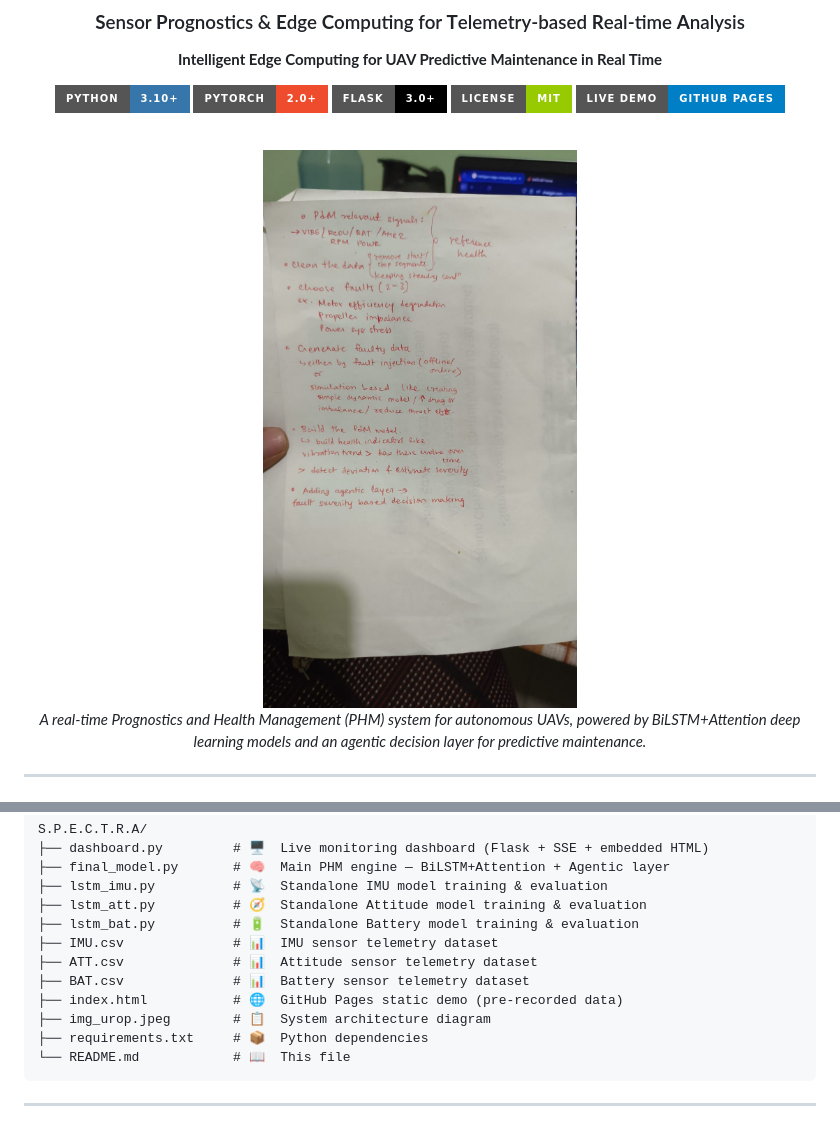
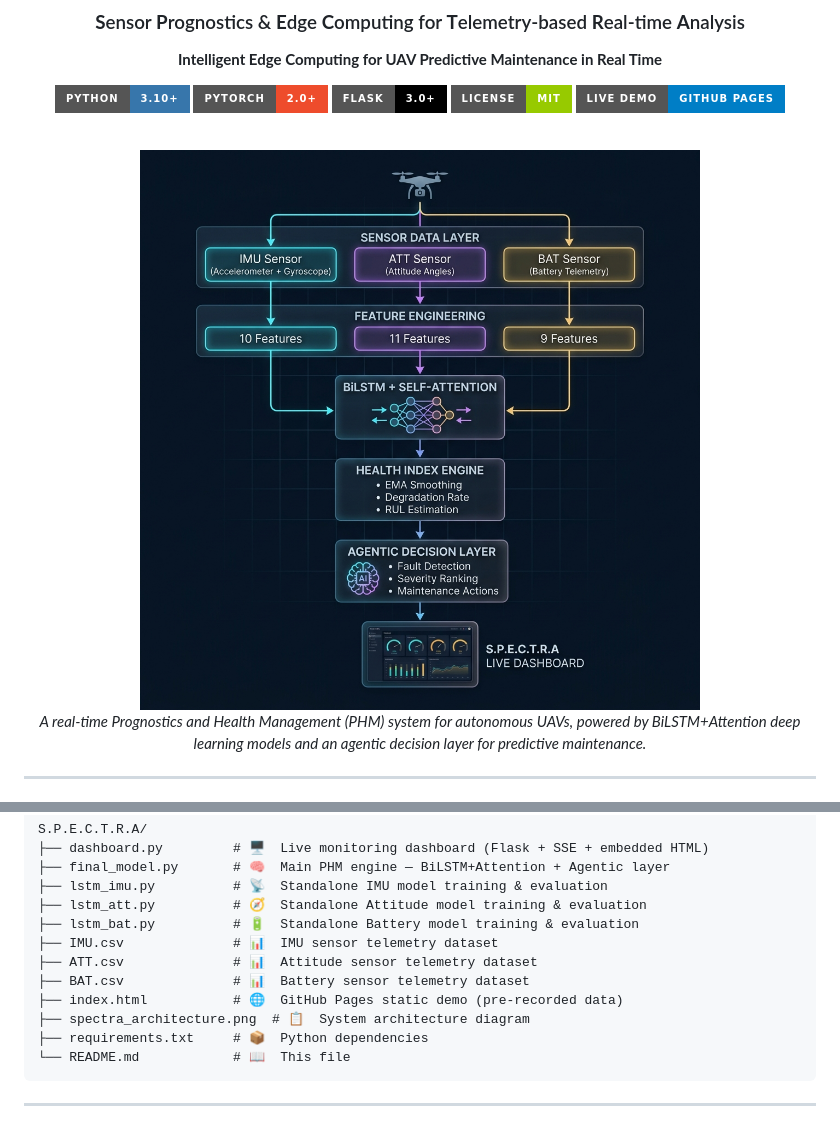
Before and after one commit to ansu647/SPECTRA-UAV-PHM, a Markdown page: README.md, 2 parts joined by grey strips. GitHub-like rendering; pictures changed too: img_urop.jpeg (deleted), spectra_architecture.png (added); badges without logos.

Commit message:
🎨 Replace handwritten notes with generated architecture diagram + fix GitHub Pages deployment
- Replaced img_urop.jpeg with professional S.P.E.C.T.R.A architecture flowchart
- Added GitHub Actions workflow for Pages deployment
- Updated README references

````diff
--- a/README.md
+++ b/README.md
@@ -14,7 +14,7 @@
 
 <br/>
 
-<img src="img_urop.jpeg" alt="S.P.E.C.T.R.A System Architecture" width="700"/>
+<img src="spectra_architecture.png" alt="S.P.E.C.T.R.A System Architecture" width="700"/>
 
 <br/>
 
@@ -102,7 +102,7 @@ S.P.E.C.T.R.A/
 ├── ATT.csv              # 📊  Attitude sensor telemetry dataset
 ├── BAT.csv              # 📊  Battery sensor telemetry dataset
 ├── index.html           # 🌐  GitHub Pages static demo (pre-recorded data)
-├── img_urop.jpeg        # 📋  System architecture diagram
+├── spectra_architecture.png  # 📋  System architecture diagram
 ├── requirements.txt     # 📦  Python dependencies
 └── README.md            # 📖  This file
 ```
````
Also changed, not shown: 1 other file.
